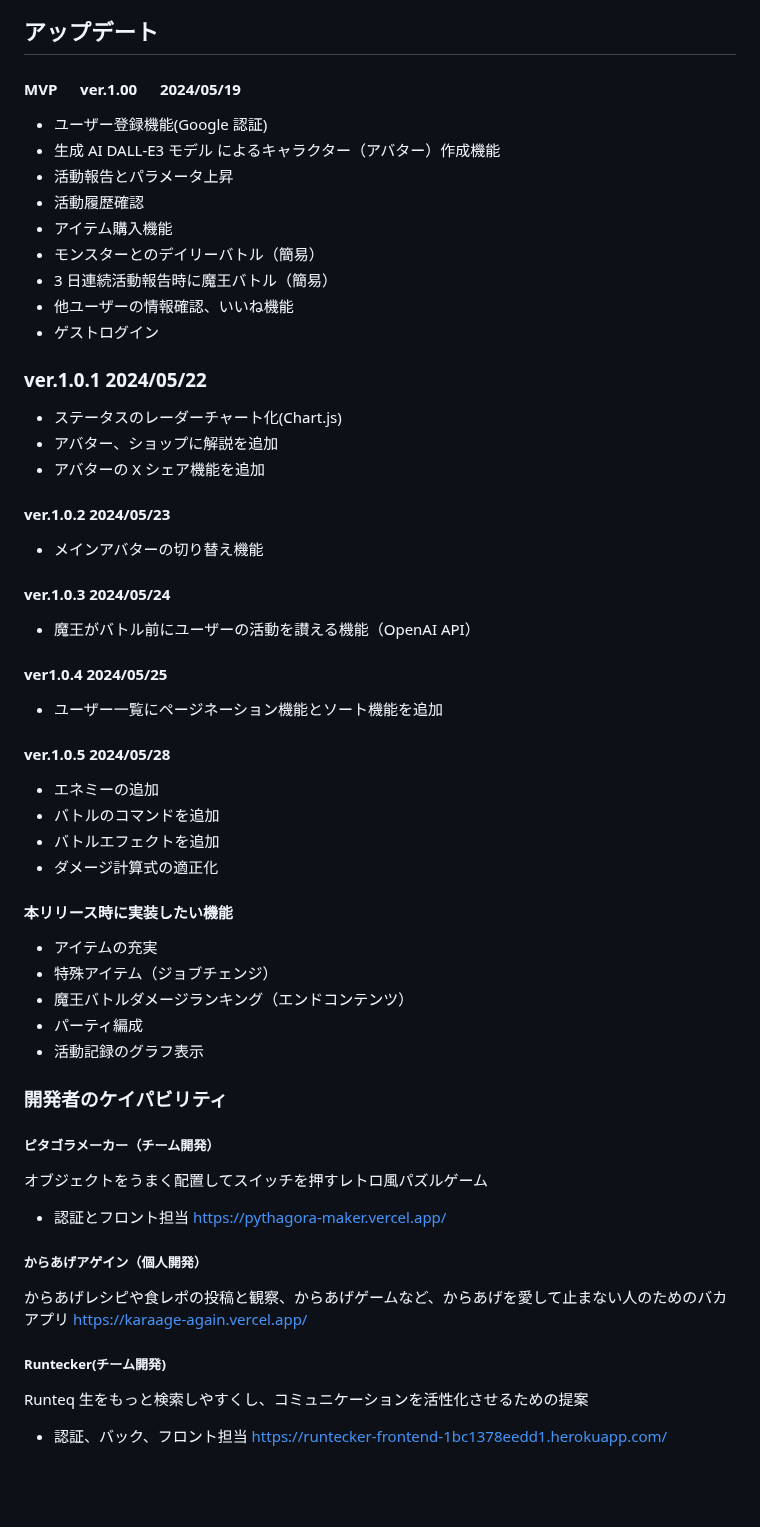
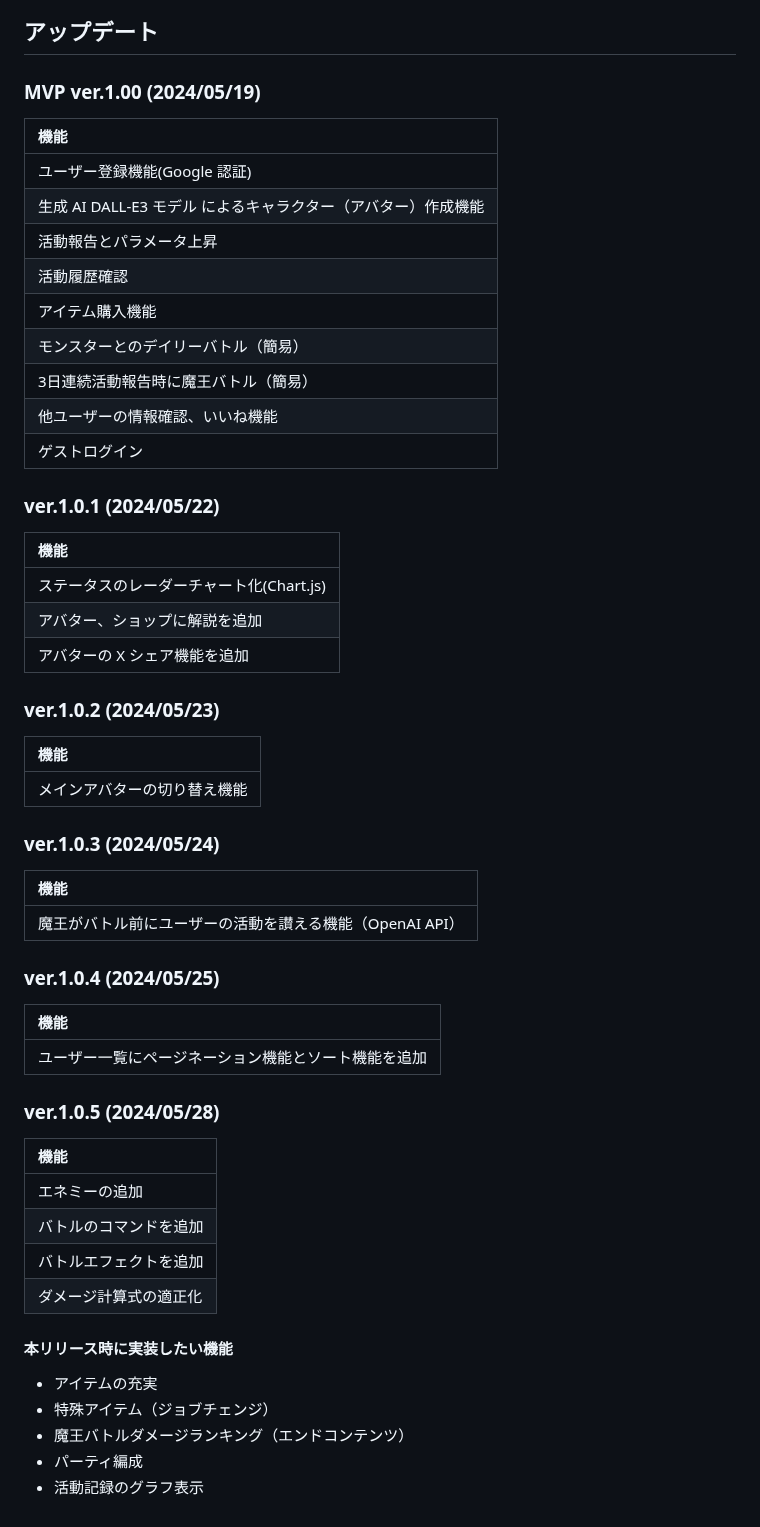
Before and after one commit to MaTTalv001/MAO_the_3rd_Day, a Markdown page: README.md, the part around one of its changes. Rendered like a GitHub page; blank space fills up the shorter version.

```diff
--- a/README.md
+++ b/README.md
@@ -141,42 +118,56 @@ https://app.diagrams.net/#HMaTTalv001%2FMAO_the_3rd_Day%2FER_diagram%2FMAO_ER.dr
 
 ## アップデート
 
-#### MVP 　 ver.1.00 　 2024/05/19
+### MVP ver.1.00 (2024/05/19)
 
-- ユーザー登録機能(Google 認証)
-- 生成 AI DALL-E3 モデル によるキャラクター（アバター）作成機能
-- 活動報告とパラメータ上昇
-- 活動履歴確認
-- アイテム購入機能
-- モンスターとのデイリーバトル（簡易）
-- 3 日連続活動報告時に魔王バトル（簡易）
-- 他ユーザーの情報確認、いいね機能
-- ゲストログイン
+| 機能 |
+|:---|
+| ユーザー登録機能(Google 認証) |
+| 生成 AI DALL-E3 モデル によるキャラクター（アバター）作成機能 |
+| 活動報告とパラメータ上昇 |
+| 活動履歴確認 |
+| アイテム購入機能 |
+| モンスターとのデイリーバトル（簡易） |
+| 3日連続活動報告時に魔王バトル（簡易） |
+| 他ユーザーの情報確認、いいね機能 |
+| ゲストログイン |
 
-### ver.1.0.1 2024/05/22
+### ver.1.0.1 (2024/05/22)
 
-- ステータスのレーダーチャート化(Chart.js)
-- アバター、ショップに解説を追加
-- アバターの X シェア機能を追加
+| 機能 |
+|:---|
+| ステータスのレーダーチャート化(Chart.js) |
+| アバター、ショップに解説を追加 |
+| アバターの X シェア機能を追加 |
 
-#### ver.1.0.2 2024/05/23
+### ver.1.0.2 (2024/05/23)
 
-- メインアバターの切り替え機能
+| 機能 |
+|:---|
+| メインアバターの切り替え機能 |
 
-#### ver.1.0.3 2024/05/24
+### ver.1.0.3 (2024/05/24)
 
-- 魔王がバトル前にユーザーの活動を讃える機能（OpenAI API）
+| 機能 |
+|:---|
+| 魔王がバトル前にユーザーの活動を讃える機能（OpenAI API） |
 
-#### ver1.0.4 2024/05/25
+### ver.1.0.4 (2024/05/25)
 
-- ユーザー一覧にページネーション機能とソート機能を追加
+| 機能 |
+|:---|
+| ユーザー一覧にページネーション機能とソート機能を追加 |
 
-#### ver.1.0.5 2024/05/28
+### ver.1.0.5 (2024/05/28)
 
-- エネミーの追加
-- バトルのコマンドを追加
-- バトルエフェクトを追加
-- ダメージ計算式の適正化
+| 機能 |
+|:---|
+| エネミーの追加 |
+| バトルのコマンドを追加 |
+| バトルエフェクトを追加 |
+| ダメージ計算式の適正化 |
+
+
 
 #### 本リリース時に実装したい機能
 
@@ -185,24 +176,3 @@ https://app.diagrams.net/#HMaTTalv001%2FMAO_the_3rd_Day%2FER_diagram%2FMAO_ER.dr
 - 魔王バトルダメージランキング（エンドコンテンツ）
 - パーティ編成
 - 活動記録のグラフ表示
-
-### 開発者のケイパビリティ
-
-##### ピタゴラメーカー（チーム開発）
-
-オブジェクトをうまく配置してスイッチを押すレトロ風パズルゲーム
-
-- 認証とフロント担当
-  https://pythagora-maker.vercel.app/
-
-##### からあげアゲイン（個人開発）
-
-からあげレシピや食レポの投稿と観察、からあげゲームなど、からあげを愛して止まない人のためのバカアプリ
-https://karaage-again.vercel.app/
-
-##### Runtecker(チーム開発)
-
-Runteq 生をもっと検索しやすくし、コミュニケーションを活性化させるための提案
-
-- 認証、バック、フロント担当
-  https://runtecker-frontend-1bc1378eedd1.herokuapp.com/
```
Also changed, not shown: other parts of README.md (+16 -39 lines).
